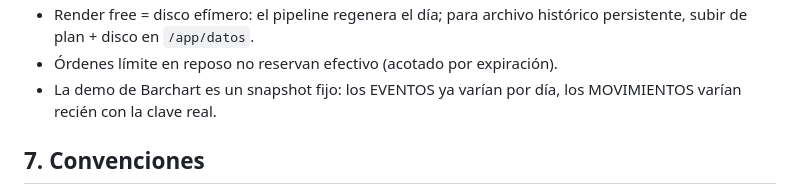
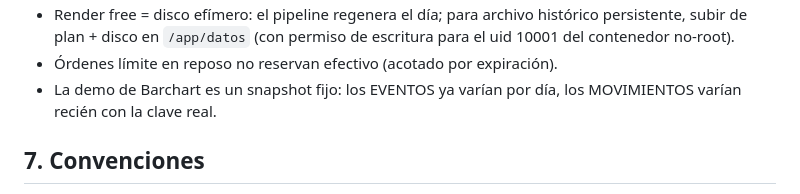
Before and after one commit to mastergio1/ENJAMBRE-AI-AGENTS, a Markdown page: docs/contexto.md, the part around one of its changes. GitHub-like rendering.

```diff
--- a/docs/contexto.md
+++ b/docs/contexto.md
@@ -169,5 +219,6 @@ institucionales ~65-70% del volumen. E2E con navegador:
 - Render free = disco efímero: el pipeline regenera el día; para archivo
-  histórico persistente, subir de plan + disco en `/app/datos`.
+  histórico persistente, subir de plan + disco en `/app/datos` (con permiso
+  de escritura para el uid 10001 del contenedor no-root).
 - Órdenes límite en reposo no reservan efectivo (acotado por expiración).
 - La demo de Barchart es un snapshot fijo: los EVENTOS ya varían por día,
   los MOVIMIENTOS varían recién con la clave real.
```
Also changed, not shown: other parts of docs/contexto.md (+80 -30 lines).
